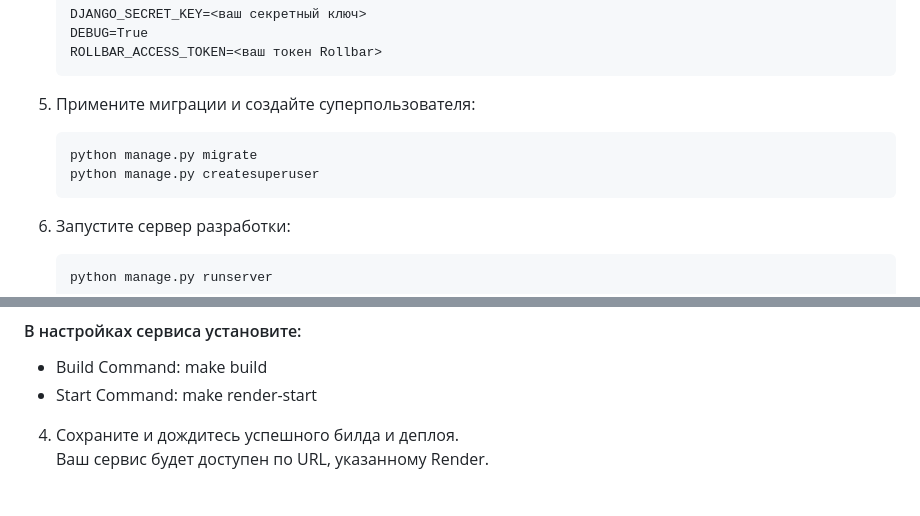
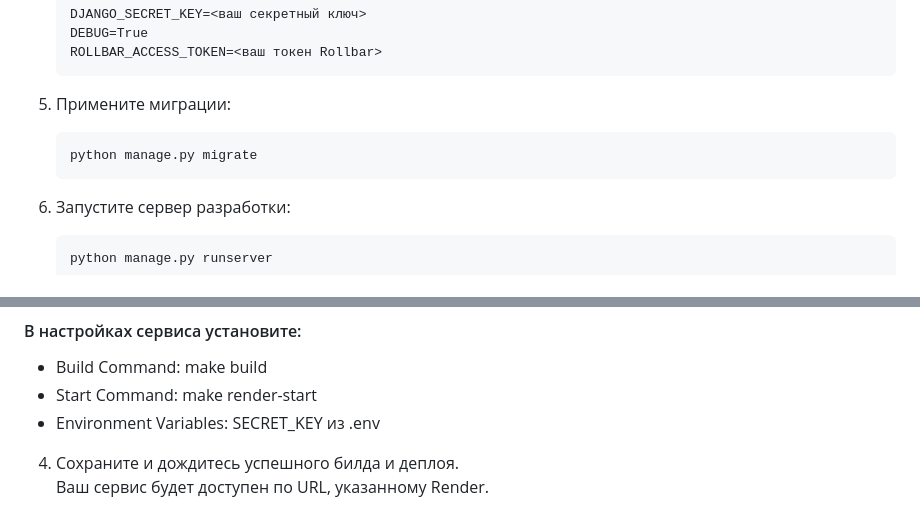
Before and after one commit to Maxcosanostra/python-project-52, a Markdown page: README.md, 2 parts joined by grey strips. Rendered like a GitHub page.

````diff
--- a/README.md
+++ b/README.md
@@ -62,10 +62,9 @@
    DEBUG=True
    ROLLBAR_ACCESS_TOKEN=<ваш токен Rollbar>
    ```
-5. Примените миграции и создайте суперпользователя:
+5. Примените миграции:
    ```bash
    python manage.py migrate
-   python manage.py createsuperuser
    ```
 
 6. Запустите сервер разработки:
@@ -99,6 +98,7 @@ Render.com позволяет быстро развернуть Django‑при
 #### В настройках сервиса установите:
 - Build Command: make build
 - Start Command: make render-start
+- Environment Variables: SECRET_KEY из .env
 4. Сохраните и дождитесь успешного билда и деплоя.
    Ваш сервис будет доступен по URL, указанному Render.
 
````
